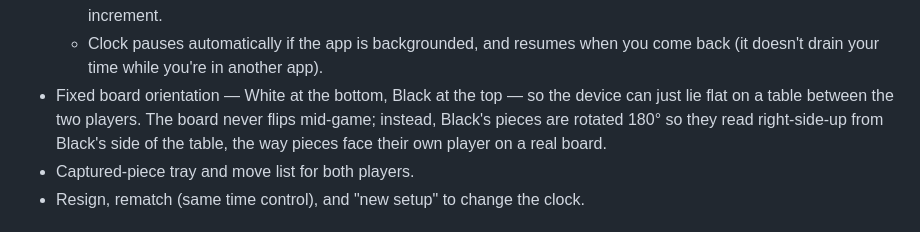
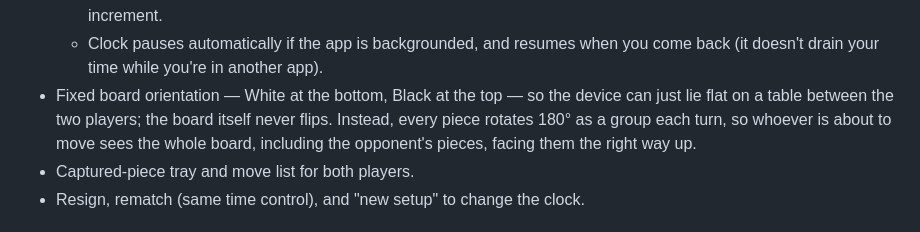
Before and after one commit to anshumanacharya/chess-game-, a Markdown page: README.md, the part around the change. GitHub-like rendering.

Commit message:
Update README for per-turn piece rotation
Co-Authored-By: Claude Sonnet 5 <noreply@anthropic.com>
Claude-Session: https://claude.ai/code/session_01DFshZ4bYWc3hzBNTTiuVim

```diff
--- a/README.md
+++ b/README.md
@@ -17,10 +17,10 @@ clock: pick a time control and increment, or play with unlimited time.
   - Clock pauses automatically if the app is backgrounded, and resumes when
     you come back (it doesn't drain your time while you're in another app).
 - Fixed board orientation — White at the bottom, Black at the top — so the
-  device can just lie flat on a table between the two players. The board
-  never flips mid-game; instead, Black's pieces are rotated 180° so they
-  read right-side-up from Black's side of the table, the way pieces face
-  their own player on a real board.
+  device can just lie flat on a table between the two players; the board
+  itself never flips. Instead, every piece rotates 180° as a group each
+  turn, so whoever is about to move sees the whole board, including the
+  opponent's pieces, facing them the right way up.
 - Captured-piece tray and move list for both players.
 - Resign, rematch (same time control), and "new setup" to change the clock.
 
```
